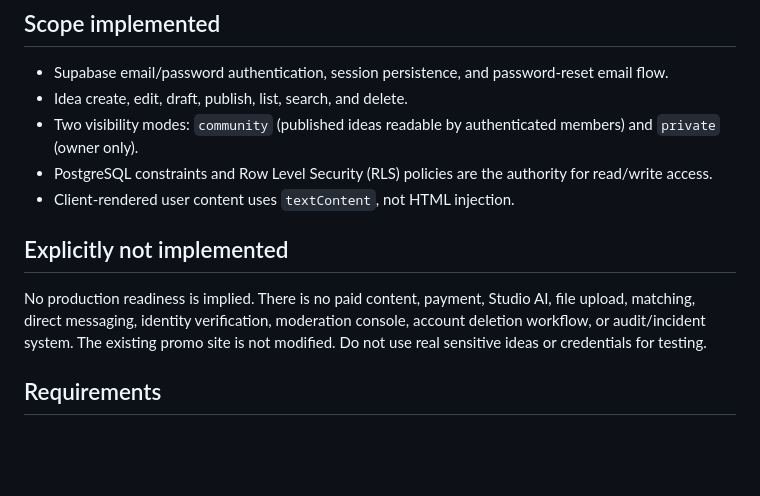
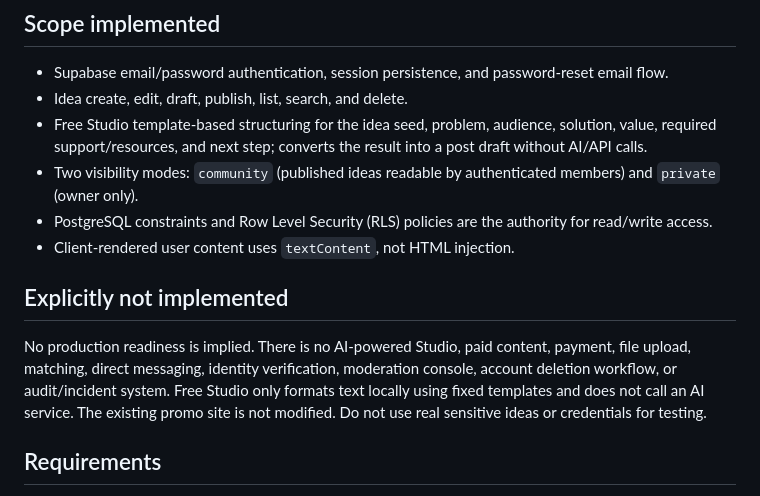
Before and after one commit to hs9cghkmpw-alt/idea, a Markdown page: app/mvp/README.md, the part around the change. Drawn GitHub-style; blank space fills up the shorter version.

Commit message:
docs(studio): document free template-based studio

```diff
--- a/app/mvp/README.md
+++ b/app/mvp/README.md
@@ -6,13 +6,14 @@ This is the first real-service implementation slice, separate from the promotion
 
 - Supabase email/password authentication, session persistence, and password-reset email flow.
 - Idea create, edit, draft, publish, list, search, and delete.
+- Free Studio template-based structuring for the idea seed, problem, audience, solution, value, required support/resources, and next step; converts the result into a post draft without AI/API calls.
 - Two visibility modes: `community` (published ideas readable by authenticated members) and `private` (owner only).
 - PostgreSQL constraints and Row Level Security (RLS) policies are the authority for read/write access.
 - Client-rendered user content uses `textContent`, not HTML injection.
 
 ## Explicitly not implemented
 
-No production readiness is implied. There is no paid content, payment, Studio AI, file upload, matching, direct messaging, identity verification, moderation console, account deletion workflow, or audit/incident system. The existing promo site is not modified. Do not use real sensitive ideas or credentials for testing.
+No production readiness is implied. There is no AI-powered Studio, paid content, payment, file upload, matching, direct messaging, identity verification, moderation console, account deletion workflow, or audit/incident system. Free Studio only formats text locally using fixed templates and does not call an AI service. The existing promo site is not modified. Do not use real sensitive ideas or credentials for testing.
 
 ## Requirements
 
```
